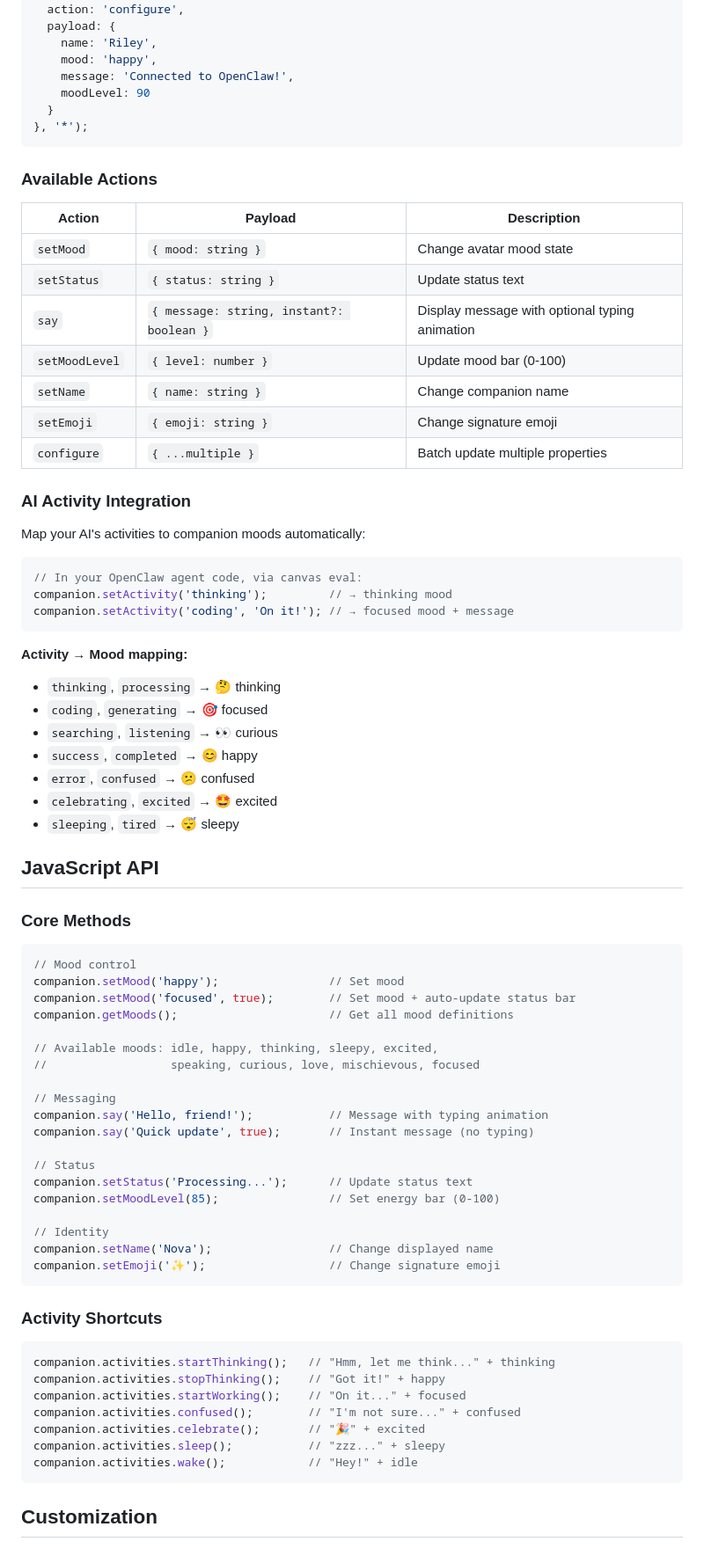
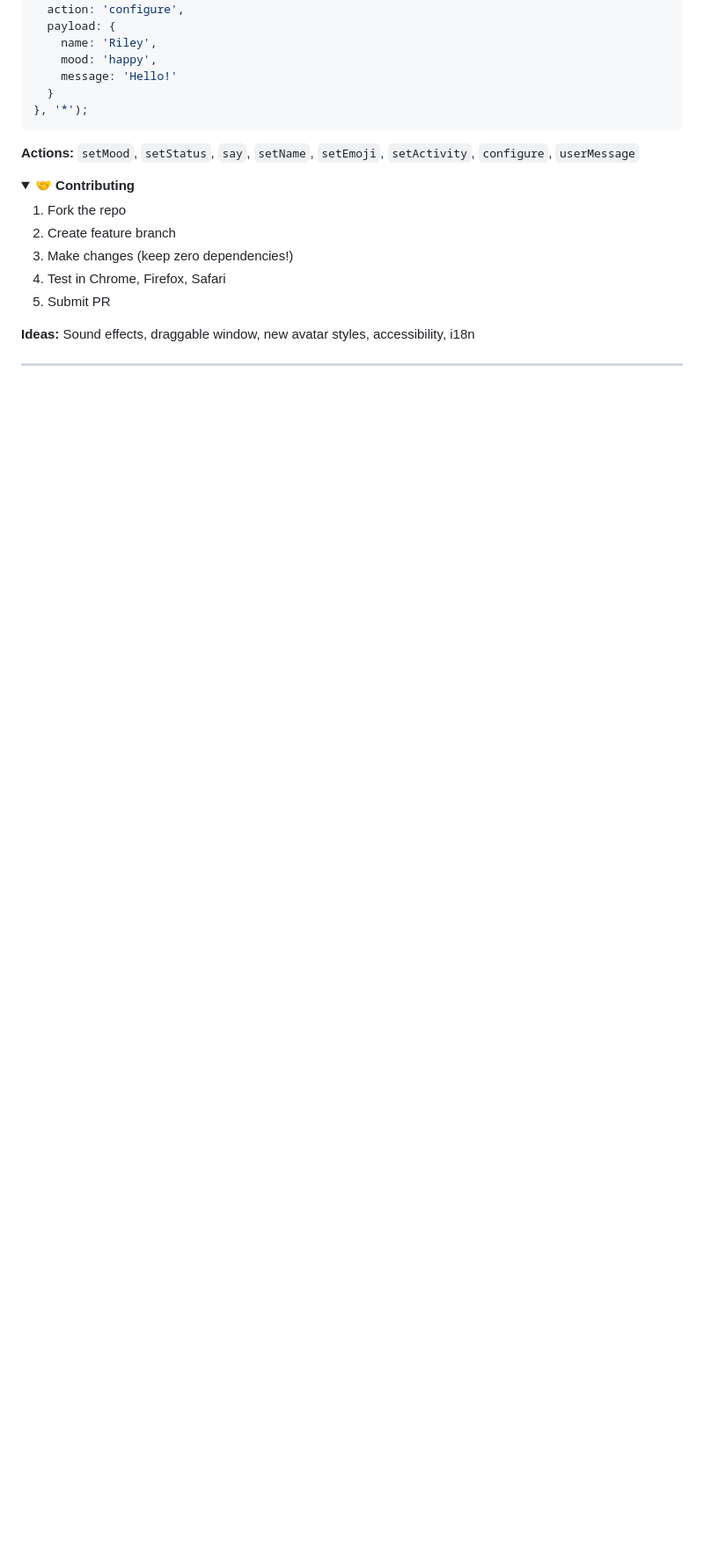
Before and after one commit to couldbeme/companion-widget, a Markdown page: README.md, the part around one of its changes. Shown at 88% size. GitHub-like rendering; folded sections open; blank space fills up the shorter version.

Commit message:
Simplify README - easy to scan, quick start in 30 seconds

````diff
--- a/README.md
+++ b/README.md
@@ -157,80 +181,23 @@ window.postMessage({
   payload: {
     name: 'Riley',
     mood: 'happy',
-    message: 'Connected to OpenClaw!',
-    moodLevel: 90
+    message: 'Hello!'
   }
 }, '*');
 ```
 
-### Available Actions
+**Actions:** `setMood`, `setStatus`, `say`, `setName`, `setEmoji`, `setActivity`, `configure`, `userMessage`
 
-| Action | Payload | Description |
-|--------|---------|-------------|
-| `setMood` | `{ mood: string }` | Change avatar mood state |
-| `setStatus` | `{ status: string }` | Update status text |
-| `say` | `{ message: string, instant?: boolean }` | Display message with optional typing animation |
-| `setMoodLevel` | `{ level: number }` | Update mood bar (0-100) |
-| `setName` | `{ name: string }` | Change companion name |
-| `setEmoji` | `{ emoji: string }` | Change signature emoji |
-| `configure` | `{ ...multiple }` | Batch update multiple properties |
+</details>
 
-### AI Activity Integration
+<details>
+<summary><strong>🤝 Contributing</strong></summary>
 
-Map your AI's activities to companion moods automatically:
+1. Fork the repo
+2. Create feature branch
+3. Make changes (keep zero dependencies!)
+4. Test in Chrome, Firefox, Safari
+5. Submit PR
 
-```javascript
-// In your OpenClaw agent code, via canvas eval:
-companion.setActivity('thinking');         // → thinking mood
-companion.setActivity('coding', 'On it!'); // → focused mood + message
-```
+**Ideas:** Sound effects, draggable window, new avatar styles, accessibility, i18n
 
-**Activity → Mood mapping:**
-- `thinking`, `processing` → 🤔 thinking
-- `coding`, `generating` → 🎯 focused
-- `searching`, `listening` → 👀 curious
-- `success`, `completed` → 😊 happy
-- `error`, `confused` → 😕 confused
-- `celebrating`, `excited` → 🤩 excited
-- `sleeping`, `tired` → 😴 sleepy
-
-## JavaScript API
-
-### Core Methods
-
-```javascript
-// Mood control
-companion.setMood('happy');                // Set mood
-companion.setMood('focused', true);        // Set mood + auto-update status bar
-companion.getMoods();                      // Get all mood definitions
-
-// Available moods: idle, happy, thinking, sleepy, excited,
-//                  speaking, curious, love, mischievous, focused
-
-// Messaging
-companion.say('Hello, friend!');           // Message with typing animation
-companion.say('Quick update', true);       // Instant message (no typing)
-
-// Status
-companion.setStatus('Processing...');      // Update status text
-companion.setMoodLevel(85);                // Set energy bar (0-100)
-
-// Identity
-companion.setName('Nova');                 // Change displayed name
-companion.setEmoji('✨');                  // Change signature emoji
-```
-
-### Activity Shortcuts
-
-```javascript
-companion.activities.startThinking();   // "Hmm, let me think..." + thinking
-companion.activities.stopThinking();    // "Got it!" + happy
-companion.activities.startWorking();    // "On it..." + focused
-companion.activities.confused();        // "I'm not sure..." + confused
-companion.activities.celebrate();       // "🎉" + excited
-companion.activities.sleep();           // "zzz..." + sleepy
-companion.activities.wake();            // "Hey!" + idle
-```
-
-## Customization
-
````
Also changed, not shown: other parts of README.md (+133 -212 lines).
